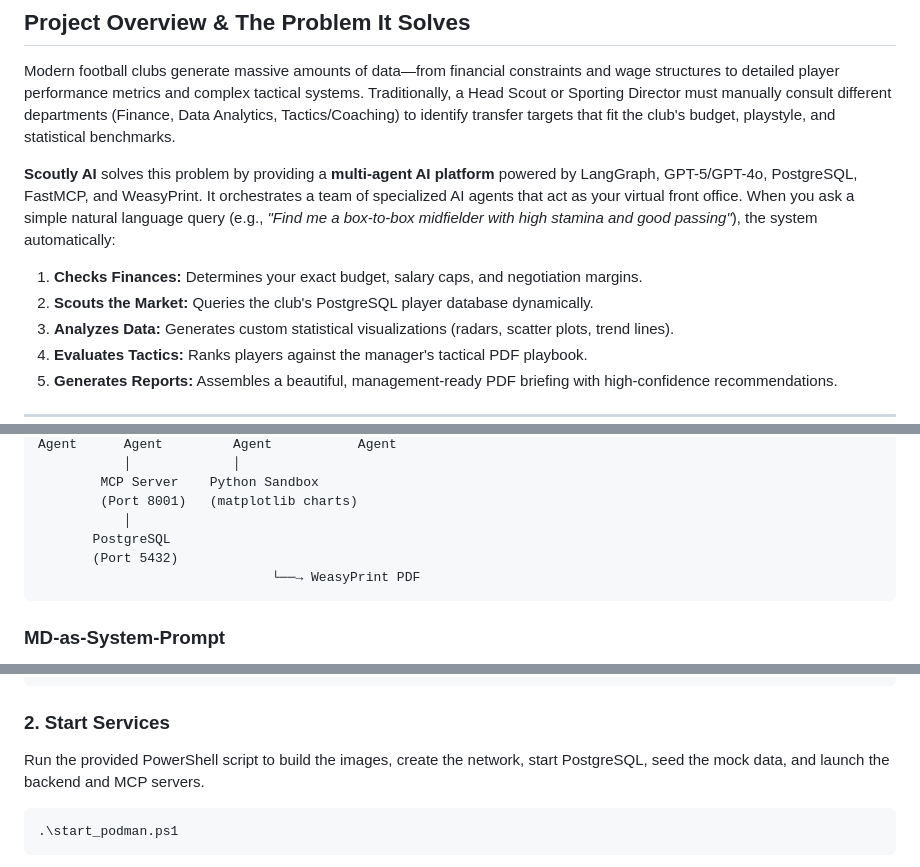
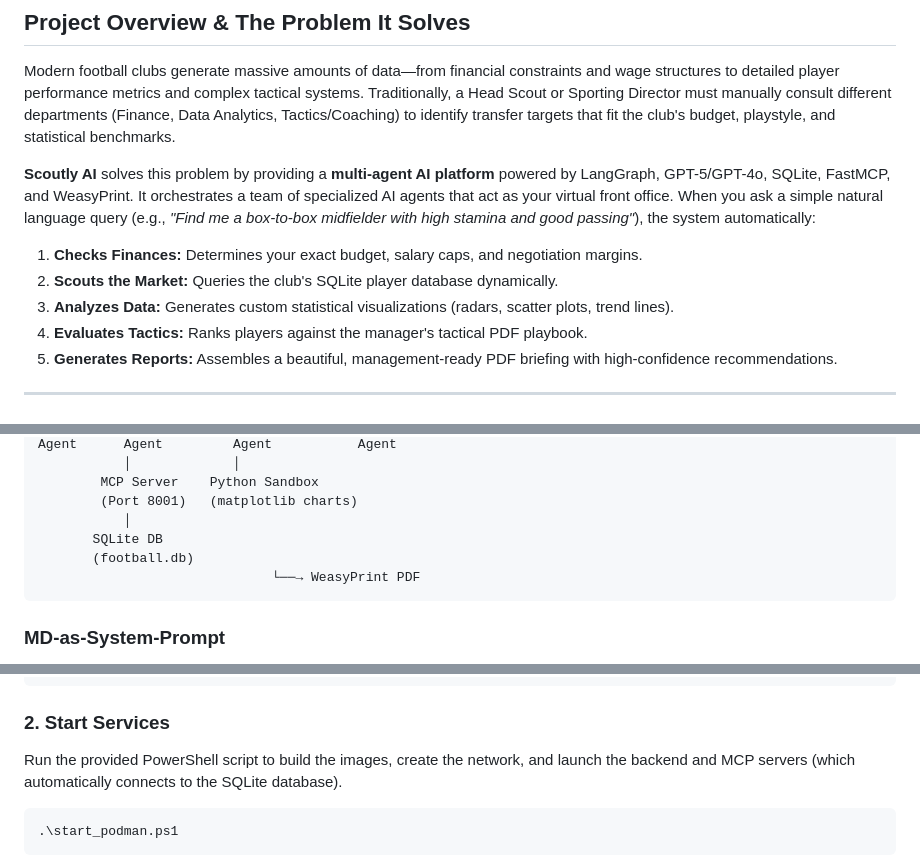
Before and after one commit to BasilReda/Scoutly-AI, a Markdown page: README.md, 3 parts joined by grey strips. Rendered like a GitHub page.

Commit message:
Fix database references from PostgreSQL to SQLite

````diff
--- a/README.md
+++ b/README.md
@@ -4,10 +4,10 @@
 
 Modern football clubs generate massive amounts of data—from financial constraints and wage structures to detailed player performance metrics and complex tactical systems. Traditionally, a Head Scout or Sporting Director must manually consult different departments (Finance, Data Analytics, Tactics/Coaching) to identify transfer targets that fit the club's budget, playstyle, and statistical benchmarks.
 
-**Scoutly AI** solves this problem by providing a **multi-agent AI platform** powered by LangGraph, GPT-5/GPT-4o, PostgreSQL, FastMCP, and WeasyPrint. It orchestrates a team of specialized AI agents that act as your virtual front office. When you ask a simple natural language query (e.g., *"Find me a box-to-box midfielder with high stamina and good passing"*), the system automatically:
+**Scoutly AI** solves this problem by providing a **multi-agent AI platform** powered by LangGraph, GPT-5/GPT-4o, SQLite, FastMCP, and WeasyPrint. It orchestrates a team of specialized AI agents that act as your virtual front office. When you ask a simple natural language query (e.g., *"Find me a box-to-box midfielder with high stamina and good passing"*), the system automatically:
 
 1. **Checks Finances:** Determines your exact budget, salary caps, and negotiation margins.
-2. **Scouts the Market:** Queries the club's PostgreSQL player database dynamically.
+2. **Scouts the Market:** Queries the club's SQLite player database dynamically.
 3. **Analyzes Data:** Generates custom statistical visualizations (radars, scatter plots, trend lines).
 4. **Evaluates Tactics:** Ranks players against the manager's tactical PDF playbook.
 5. **Generates Reports:** Assembles a beautiful, management-ready PDF briefing with high-confidence recommendations.
@@ -37,8 +37,8 @@ Agent      Agent         Agent           Agent
         MCP Server    Python Sandbox
         (Port 8001)   (matplotlib charts)
            │
-       PostgreSQL
-       (Port 5432)
+       SQLite DB
+       (football.db)
                               └──→ WeasyPrint PDF
 ```
 
@@ -64,7 +64,7 @@ cp .env.example .env
 
 ### 2. Start Services
 
-Run the provided PowerShell script to build the images, create the network, start PostgreSQL, seed the mock data, and launch the backend and MCP servers.
+Run the provided PowerShell script to build the images, create the network, and launch the backend and MCP servers (which automatically connects to the SQLite database).
 
 ```powershell
 .\start_podman.ps1
````
Also changed, not shown: other parts of README.md (+1 -1 lines).
